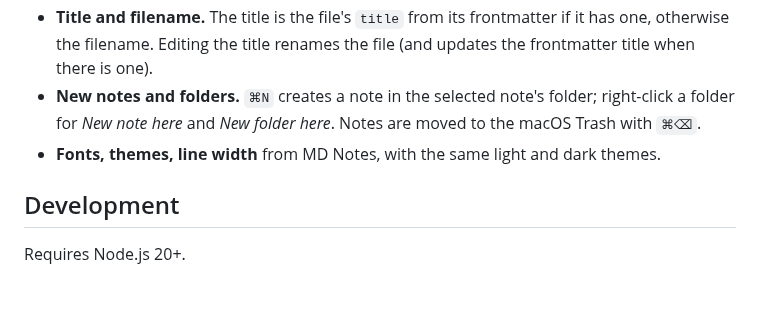
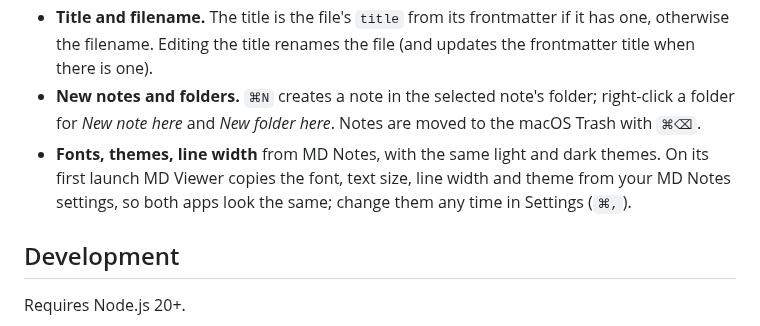
Before and after one commit to kundurukishan/md-notes, a Markdown page: md-viewer/README.md, the part around the change. Drawn GitHub-style; blank space fills up the shorter version.

```diff
--- a/md-viewer/README.md
+++ b/md-viewer/README.md
@@ -10,7 +10,7 @@ A desktop app for macOS that opens a folder of Markdown files and lets you brows
 - **The MD Notes editor.** Live Markdown styling built on CodeMirror, `⌘E` for a rendered preview with tickable checkboxes, and the `⇧⌘C` Format panel for text color and heading weight.
 - **Title and filename.** The title is the file's `title` from its frontmatter if it has one, otherwise the filename. Editing the title renames the file (and updates the frontmatter title when there is one).
 - **New notes and folders.** `⌘N` creates a note in the selected note's folder; right-click a folder for *New note here* and *New folder here*. Notes are moved to the macOS Trash with `⌘⌫`.
-- **Fonts, themes, line width** from MD Notes, with the same light and dark themes.
+- **Fonts, themes, line width** from MD Notes, with the same light and dark themes. On its first launch MD Viewer copies the font, text size, line width and theme from your MD Notes settings, so both apps look the same; change them any time in Settings (`⌘,`).
 
 ## Development
 
```
Also changed, not shown: md-viewer/docs/dark.png, md-viewer/docs/screenshot.png, 3 other files.
